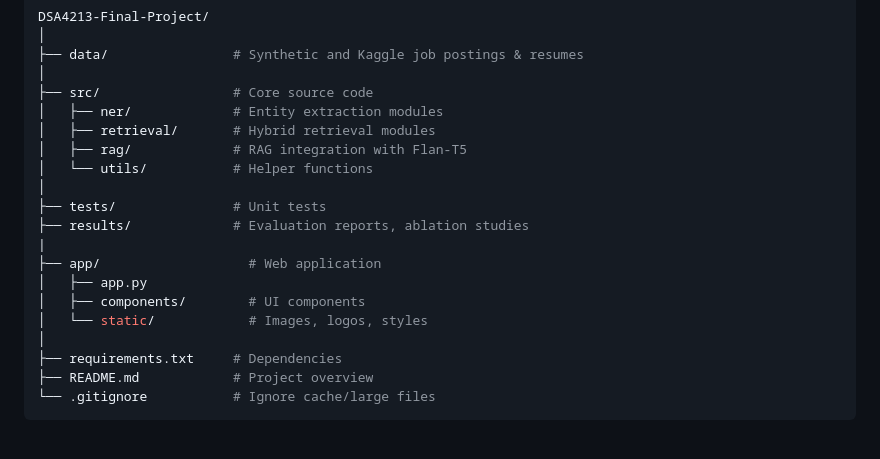
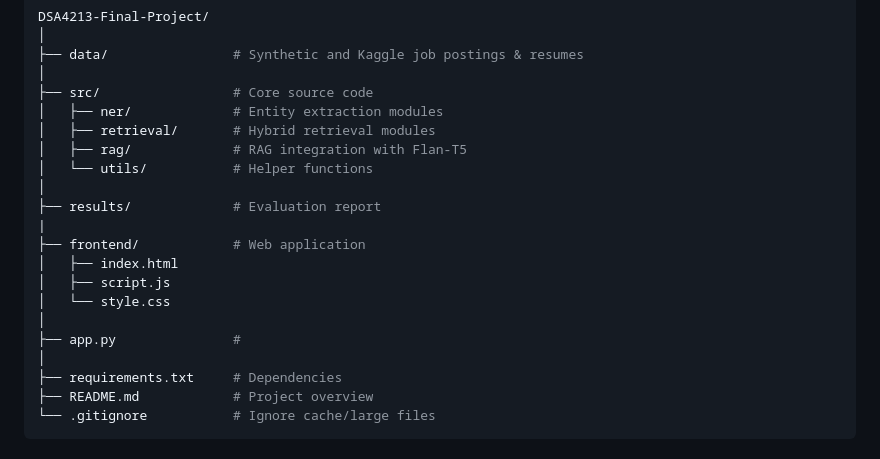
Before and after one commit to kealankuar/DSA4213-Final-Project, a Markdown page: README.md, the part around the change. GitHub-like rendering.

```diff
--- a/README.md
+++ b/README.md
@@ -84,13 +84,14 @@ DSA4213-Final-Project/
 │   ├── rag/             # RAG integration with Flan-T5
 │   └── utils/           # Helper functions
 │
-├── tests/               # Unit tests
-├── results/             # Evaluation reports, ablation studies
+├── results/             # Evaluation report
 |
-├── app/                   # Web application
-│   ├── app.py
-│   ├── components/        # UI components
-│   └── static/            # Images, logos, styles
+├── frontend/            # Web application
+│   ├── index.html
+│   ├── script.js
+│   └── style.css
+│
+├── app.py               #
 │
 ├── requirements.txt     # Dependencies
 ├── README.md            # Project overview
```
